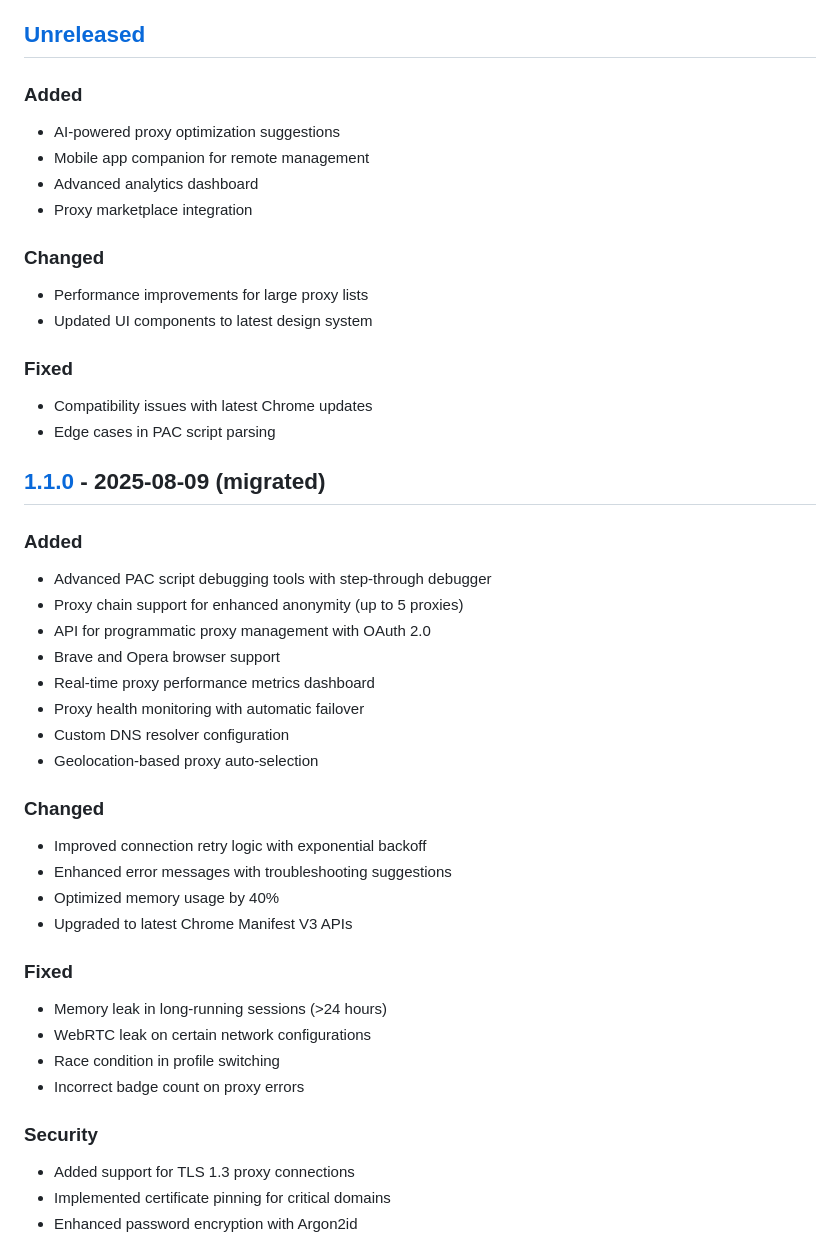
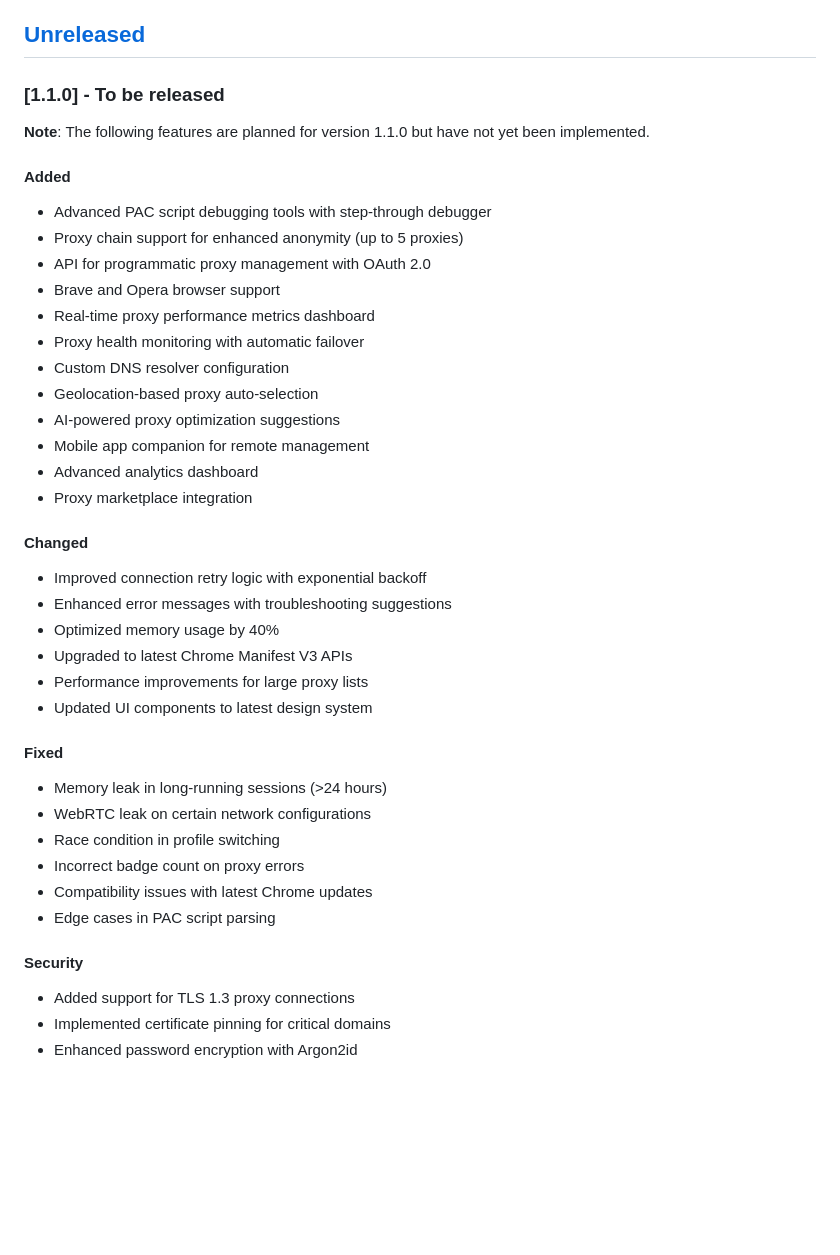
Before and after one commit to helebest/x-proxy, a Markdown page: CHANGELOG.md, the part around one of its changes. Rendered like a GitHub page; blank space fills up the shorter version.

Commit message:
chore(version): reconcile package.json and changelog versions

```diff
--- a/CHANGELOG.md
+++ b/CHANGELOG.md
@@ -11,23 +11,11 @@ and this project adheres to [Semantic Versioning](https://semver.org/spec/v2.0.0
 
 ## [Unreleased]
 
-### Added
-- AI-powered proxy optimization suggestions
-- Mobile app companion for remote management
-- Advanced analytics dashboard
-- Proxy marketplace integration
+### [1.1.0] - To be released
 
-### Changed
-- Performance improvements for large proxy lists
-- Updated UI components to latest design system
+**Note**: The following features are planned for version 1.1.0 but have not yet been implemented.
 
-### Fixed
-- Compatibility issues with latest Chrome updates
-- Edge cases in PAC script parsing
-
-## [1.1.0] - 2025-08-09 (migrated)
-
-### Added
+#### Added
 - Advanced PAC script debugging tools with step-through debugger
 - Proxy chain support for enhanced anonymity (up to 5 proxies)
 - API for programmatic proxy management with OAuth 2.0
@@ -36,20 +24,28 @@ and this project adheres to [Semantic Versioning](https://semver.org/spec/v2.0.0
 - Proxy health monitoring with automatic failover
 - Custom DNS resolver configuration
 - Geolocation-based proxy auto-selection
+- AI-powered proxy optimization suggestions
+- Mobile app companion for remote management
+- Advanced analytics dashboard
+- Proxy marketplace integration
 
-### Changed
+#### Changed
 - Improved connection retry logic with exponential backoff
 - Enhanced error messages with troubleshooting suggestions
 - Optimized memory usage by 40%
 - Upgraded to latest Chrome Manifest V3 APIs
+- Performance improvements for large proxy lists
+- Updated UI components to latest design system
 
-### Fixed
+#### Fixed
 - Memory leak in long-running sessions (>24 hours)
 - WebRTC leak on certain network configurations
 - Race condition in profile switching
 - Incorrect badge count on proxy errors
+- Compatibility issues with latest Chrome updates
+- Edge cases in PAC script parsing
 
-### Security
+#### Security
 - Added support for TLS 1.3 proxy connections
 - Implemented certificate pinning for critical domains
 - Enhanced password encryption with Argon2id
```
Also changed, not shown: other parts of CHANGELOG.md (+1 -2 lines).
